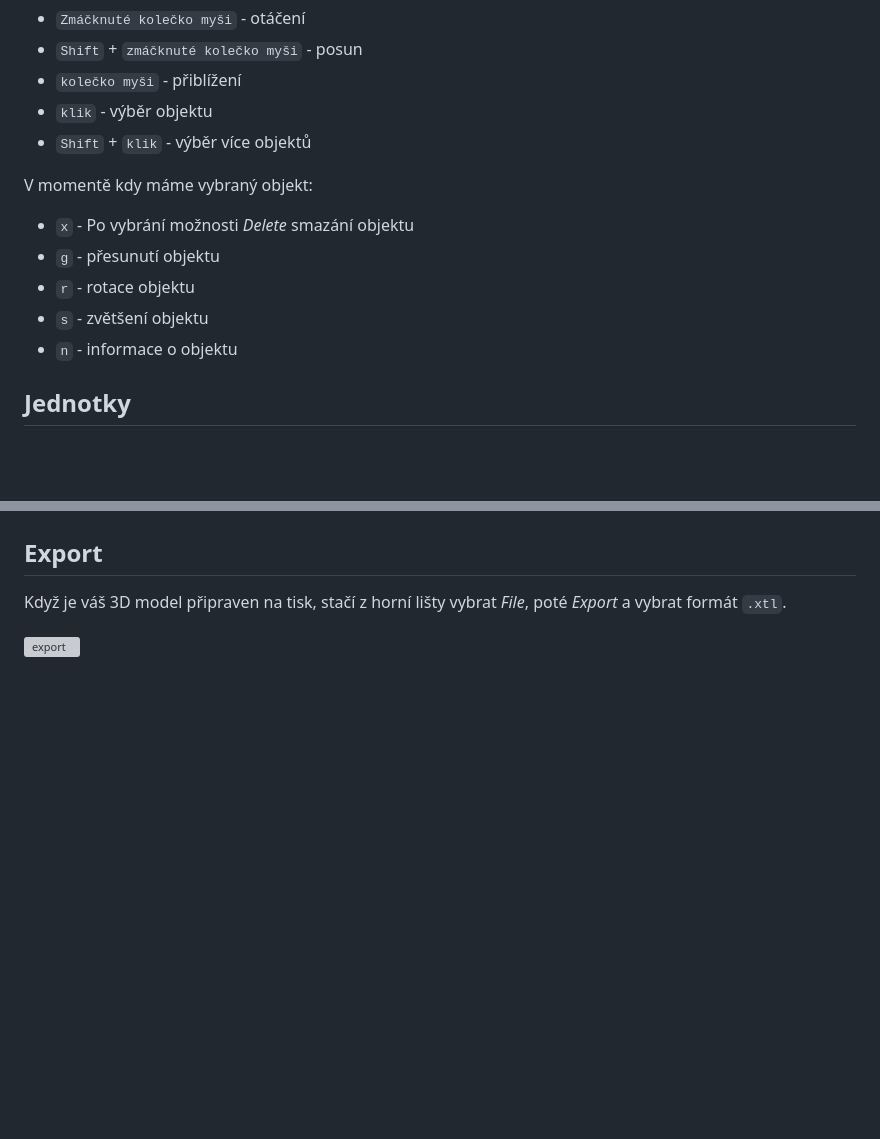
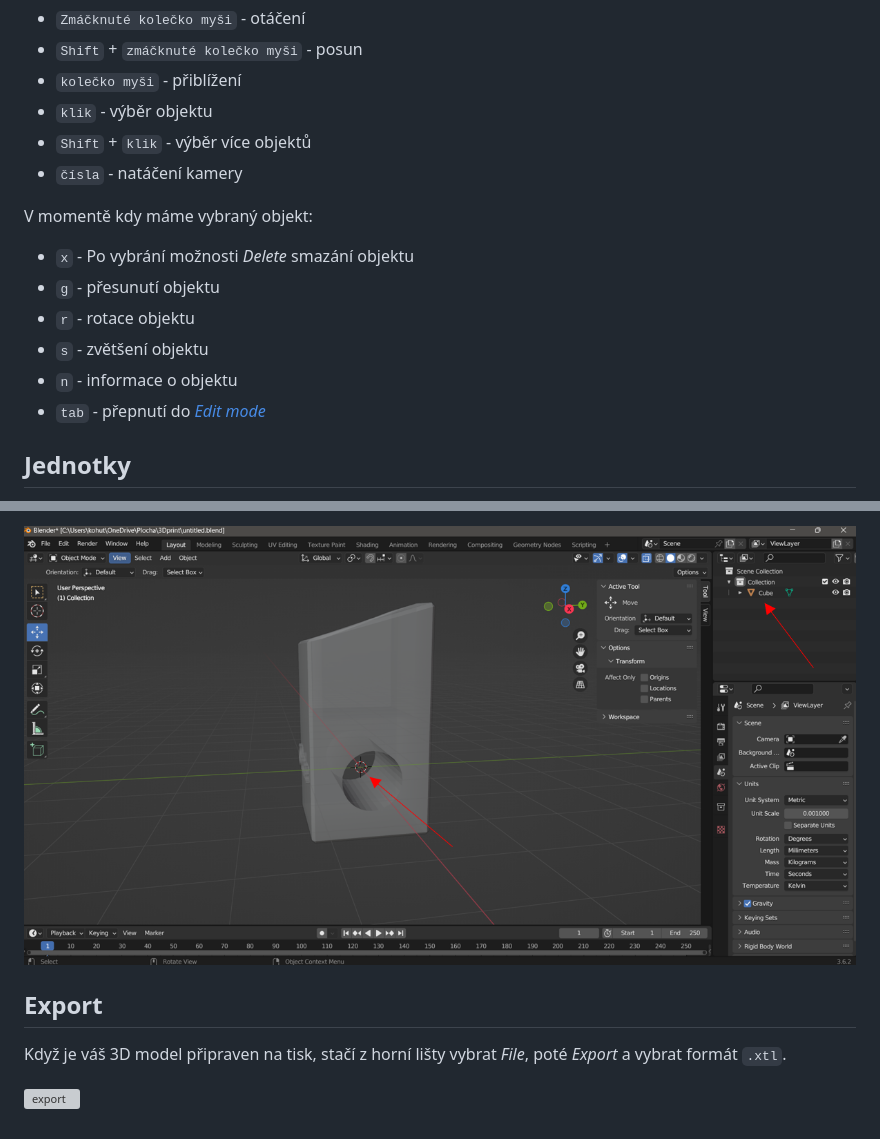
Before and after one commit to kohuto/gpisnicka, a Markdown page: blender.md, 2 parts joined by grey strips. Rendered like a GitHub page; pictures changed too: images/delete-cylinder.png (added); blank space fills up the shorter version; grey boxes are pictures that could not be loaded.

```diff
--- a/blender.md
+++ b/blender.md
@@ -37,6 +37,7 @@ Ovládání je následující:
 - `kolečko myši` - přiblížení
 - `klik` - výběr objektu
 - `Shift` + `klik` - výběr více objektů
+- `čísla` - natáčení kamery
 
 V momentě kdy máme vybraný objekt:
 
@@ -45,6 +46,7 @@ V momentě kdy máme vybraný objekt:
 - `r` - rotace objektu
 - `s` - zvětšení objektu
 - `n` - informace o objektu
+- `tab` - přepnutí do [_Edit mode_](#edit-mode)
 
 ## Jednotky
 
@@ -147,3 +163,5 @@ V momentě, kdy jsme aplikovali _Modifier_ a došlo k sjednocení, můžeme ze s
+![delete cylinder](images/delete-cylinder.png)
+
 ## Export
 
 Když je váš 3D model připraven na tisk, stačí z horní lišty vybrat _File_, poté _Export_ a vybrat formát `.xtl`.
```
Also changed, not shown: other parts of blender.md (+14 -0 lines), images/add-mesh.png (added), images/cylinder-size.png (added), images/modifiers-difference.png (added).
